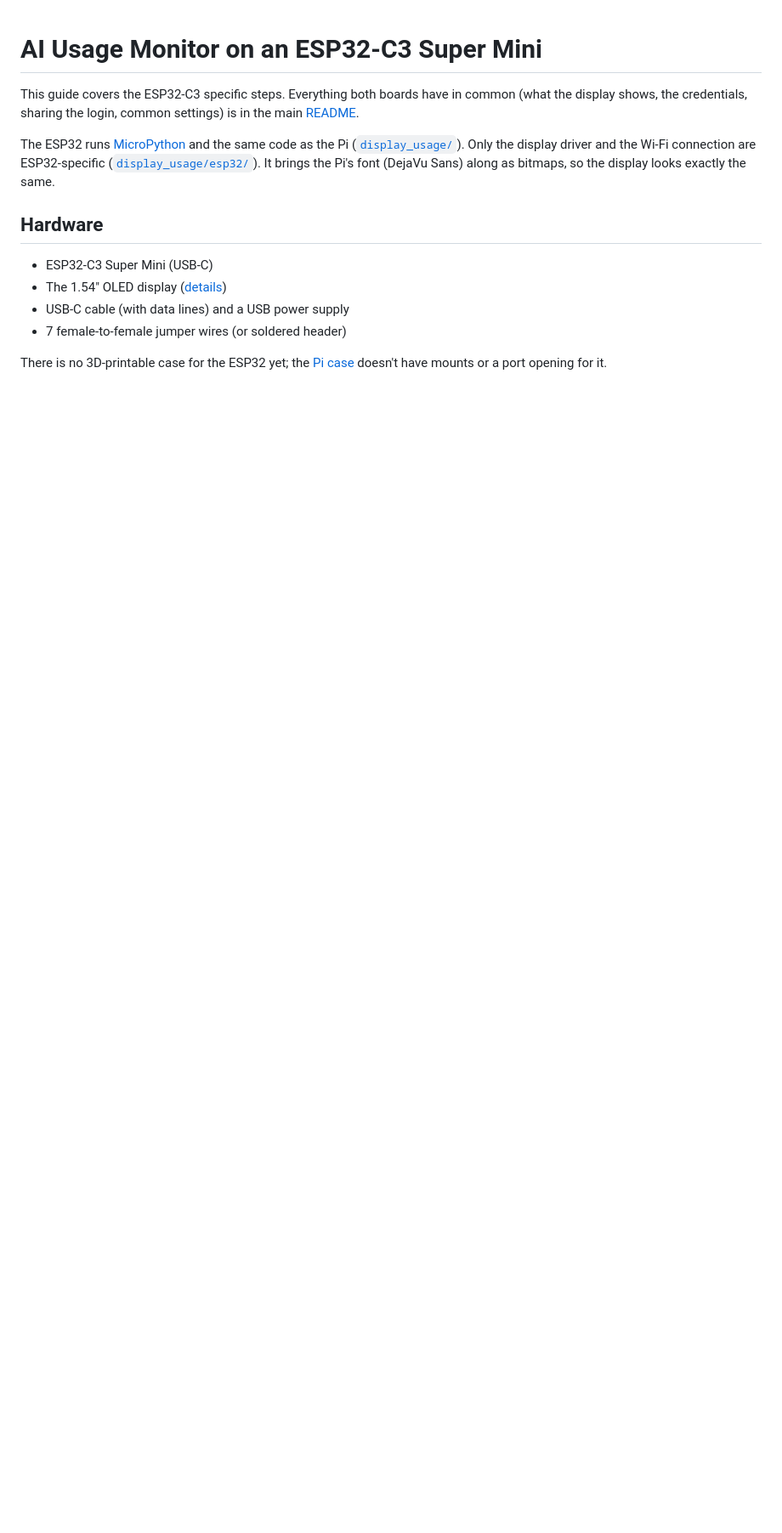
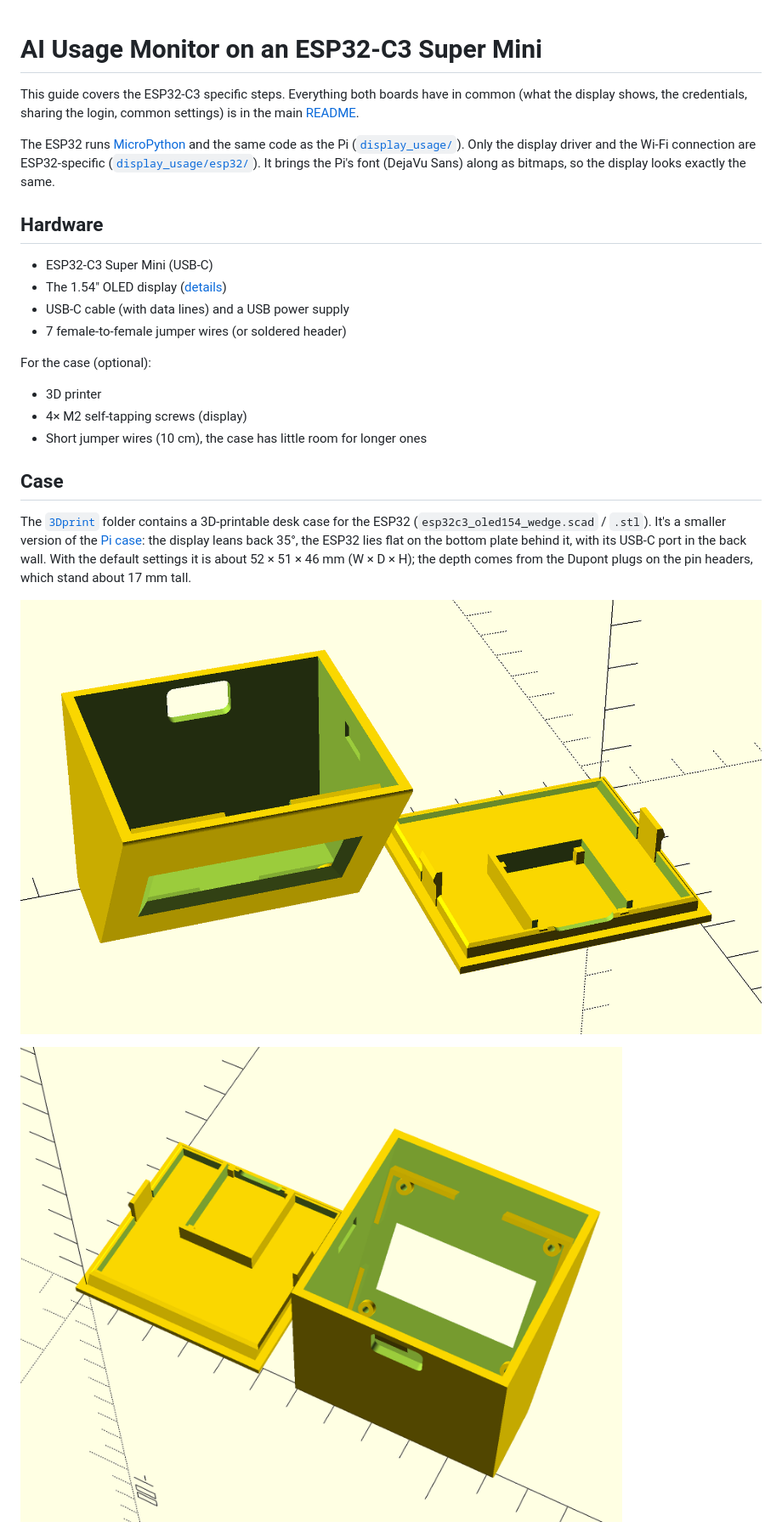
Before and after one commit to deluge/ai-usage-monitor, a Markdown page: README_ESP32_C3.md, the part around one of its changes. Shown at 85% size. GitHub-like rendering; pictures changed too: docs/displays/oled_m154_7p/esp32_case1.png (added), docs/displays/oled_m154_7p/esp32_case2.png (added); blank space fills up the shorter version.

Commit message:
add 3D model for esp32 and display

```diff
--- a/README_ESP32_C3.md
+++ b/README_ESP32_C3.md
@@ -11,4 +11,17 @@ The ESP32 runs [MicroPython](https://micropython.org/) and the same code as the
 - USB-C cable (with data lines) and a USB power supply
 - 7 female-to-female jumper wires (or soldered header)
 
-There is no 3D-printable case for the ESP32 yet; the [Pi case](README_RASPBERRY_PI.md#case) doesn't have mounts or a port opening for it.
+For the case (optional):
+
+- 3D printer
+- 4× M2 self-tapping screws (display)
+- Short jumper wires (10 cm), the case has little room for longer ones
+
+## Case
+
+The [`3Dprint`](3Dprint/) folder contains a 3D-printable desk case for the ESP32 (`esp32c3_oled154_wedge.scad` / `.stl`). It's a smaller version of the [Pi case](README_RASPBERRY_PI.md#case): the display leans back 35°, the ESP32 lies flat on the bottom plate behind it, with its USB-C port in the back wall. With the default settings it is about 52 × 51 × 46 mm (W × D × H); the depth comes from the Dupont plugs on the pin headers, which stand about 17 mm tall.
+
+![ESP32 case body with USB-C opening and display window, bottom plate with ESP32 holder and snap clips](docs/displays/oled_m154_7p/esp32_case1.png)
+
+![Inside of the ESP32 case body: display mount with screw posts, USB-C opening in the back wall; bottom plate with ESP32 holder](docs/displays/oled_m154_7p/esp32_case2.png)
+
```
Also changed, not shown: other parts of README_ESP32_C3.md (+11 -0 lines), README.md (+2 -1 lines), 2 other files.
